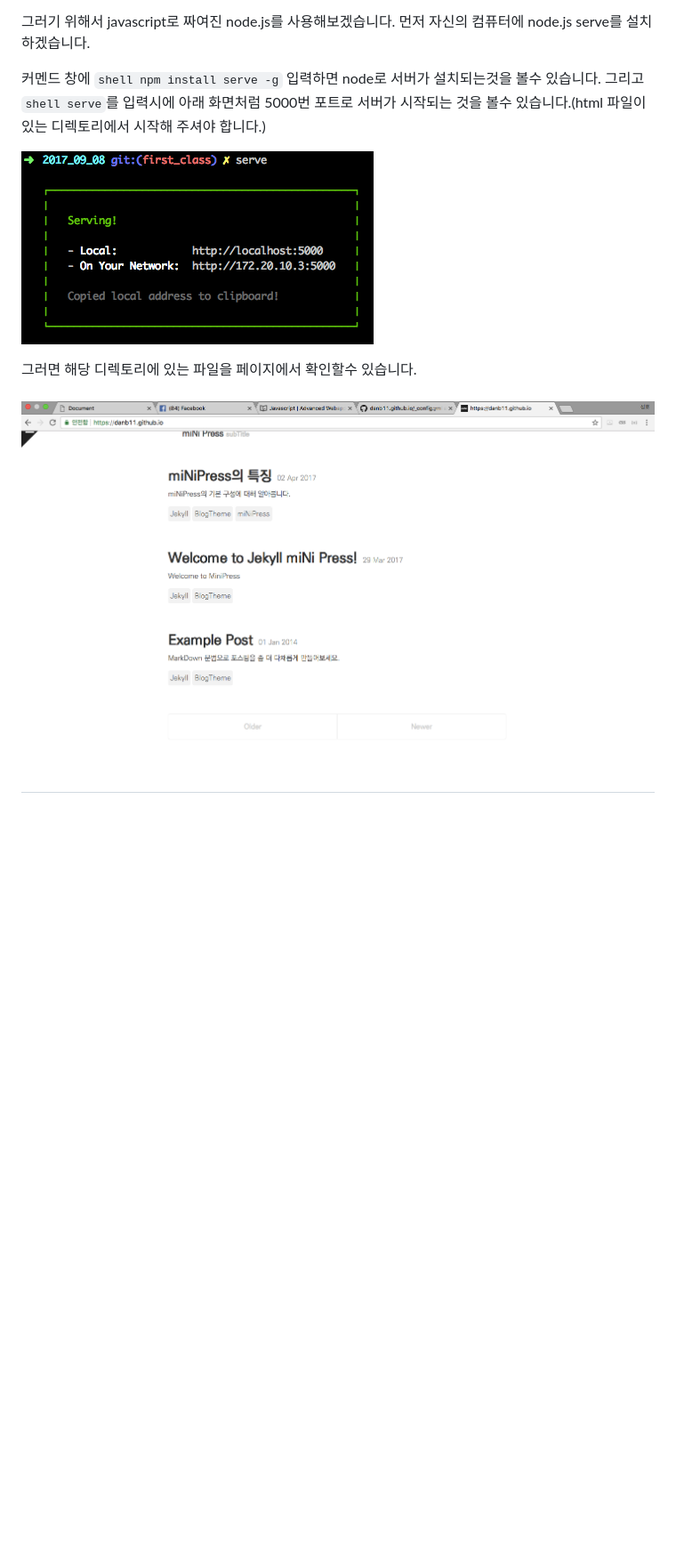
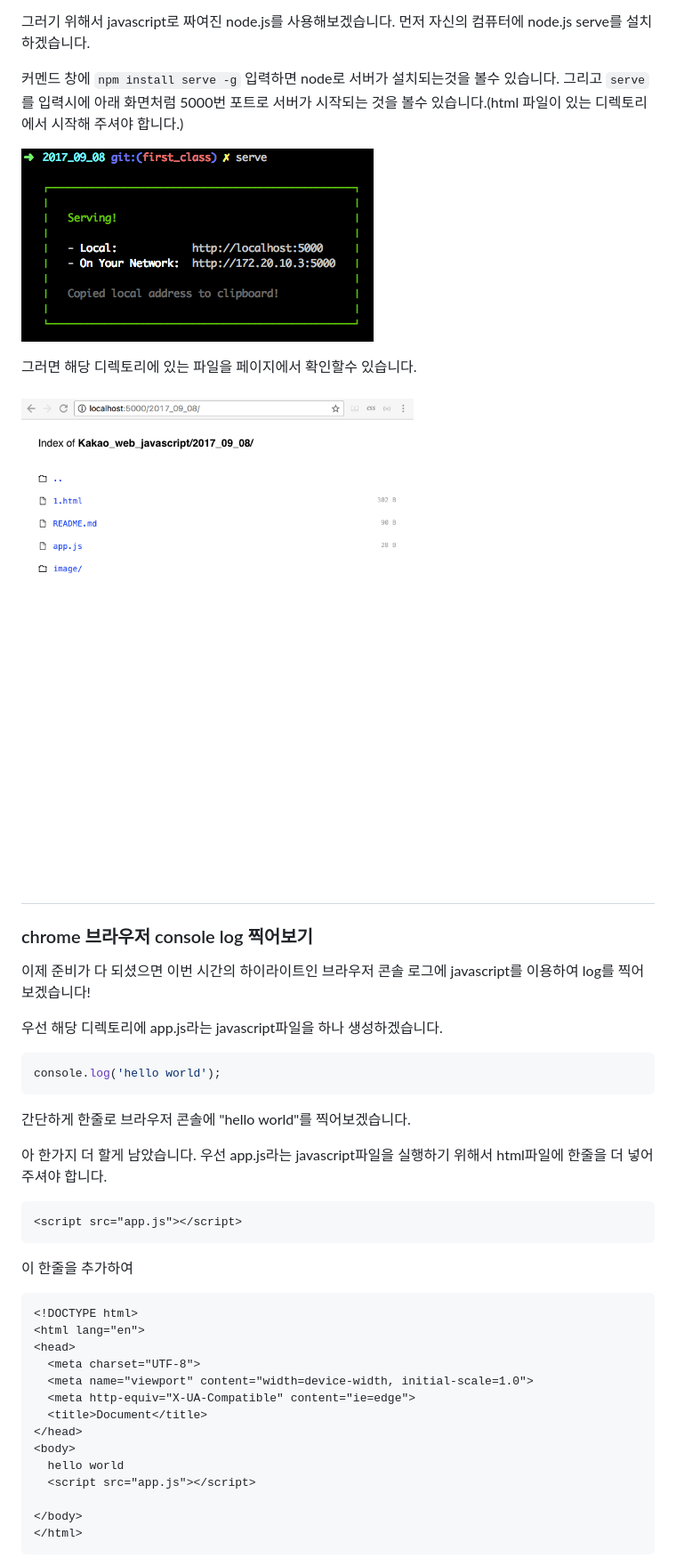
Before and after one commit to grohong/frontend-web, a Markdown page: 2017_09_08/README.md, the part around the change printed below. Shown: that part at 89% size. GitHub-like rendering; pictures changed too: 2017_09_08/image/web_init_page.png; blank space fills up the shorter version.

Commit message:
node console add

````diff
--- a/2017_09_08/README.md
+++ b/2017_09_08/README.md
@@ -51,12 +56,52 @@ emmet이 있다면 ! + Tab 만 누르면 자동 생성 됩니다! 참 쉽쥬?
 먼저 자신의 컴퓨터에 node.js serve를 설치하겠습니다.
 
 
-커멘드 창에 ```shell npm install serve -g``` 입력하면 node로 서버가 설치되는것을 볼수 있습니다. 그리고 ```shell serve```를 입력시에 아래 화면처럼 5000번 포트로 서버가 시작되는 것을 볼수 있습니다.(html 파일이 있는 디렉토리에서 시작해 주셔야 합니다.)
+커멘드 창에 ```npm install serve -g``` 입력하면 node로 서버가 설치되는것을 볼수 있습니다. 그리고 ```serve```를 입력시에 아래 화면처럼 5000번 포트로 서버가 시작되는 것을 볼수 있습니다.(html 파일이 있는 디렉토리에서 시작해 주셔야 합니다.)
+
 
 ![serve](./image/shell_serve_init.png)
 
 
 그러면 해당 디렉토리에 있는 파일을 페이지에서 확인할수 있습니다.
 
+
 ![web_init](./image/web_init_page.png)
 ------------------------------------------------
+### chrome 브라우저 console log 찍어보기
+
+
+이제 준비가 다 되셨으면 이번 시간의 하이라이트인 브라우저 콘솔 로그에 javascript를 이용하여 log를 찍어보겠습니다!
+
+
+우선 해당 디렉토리에 app.js라는 javascript파일을 하나 생성하겠습니다.
+
+```javascript
+console.log('hello world');
+```
+
+간단하게 한줄로 브라우저 콘솔에 "hello world"를 찍어보겠습니다.
+
+아 한가지 더 할게 남았습니다. 우선 app.js라는 javascript파일을 실행하기 위해서 html파일에 한줄을 더 넣어주셔야 합니다.
+
+```html
+<script src="app.js"></script>
+```
+이 한줄을 추가하여
+
+```html
+<!DOCTYPE html>
+<html lang="en">
+<head>
+  <meta charset="UTF-8">
+  <meta name="viewport" content="width=device-width, initial-scale=1.0">
+  <meta http-equiv="X-UA-Compatible" content="ie=edge">
+  <title>Document</title>
+</head>
+<body>
+  hello world
+  <script src="app.js"></script>
+
+</body>
+</html>
+```
+
````
Also changed, not shown: other parts of 2017_09_08/README.md (+30 -5 lines), 2017_09_08/image/facebook_console.png (added), 2017_09_08/image/web_console_log.png (added).
